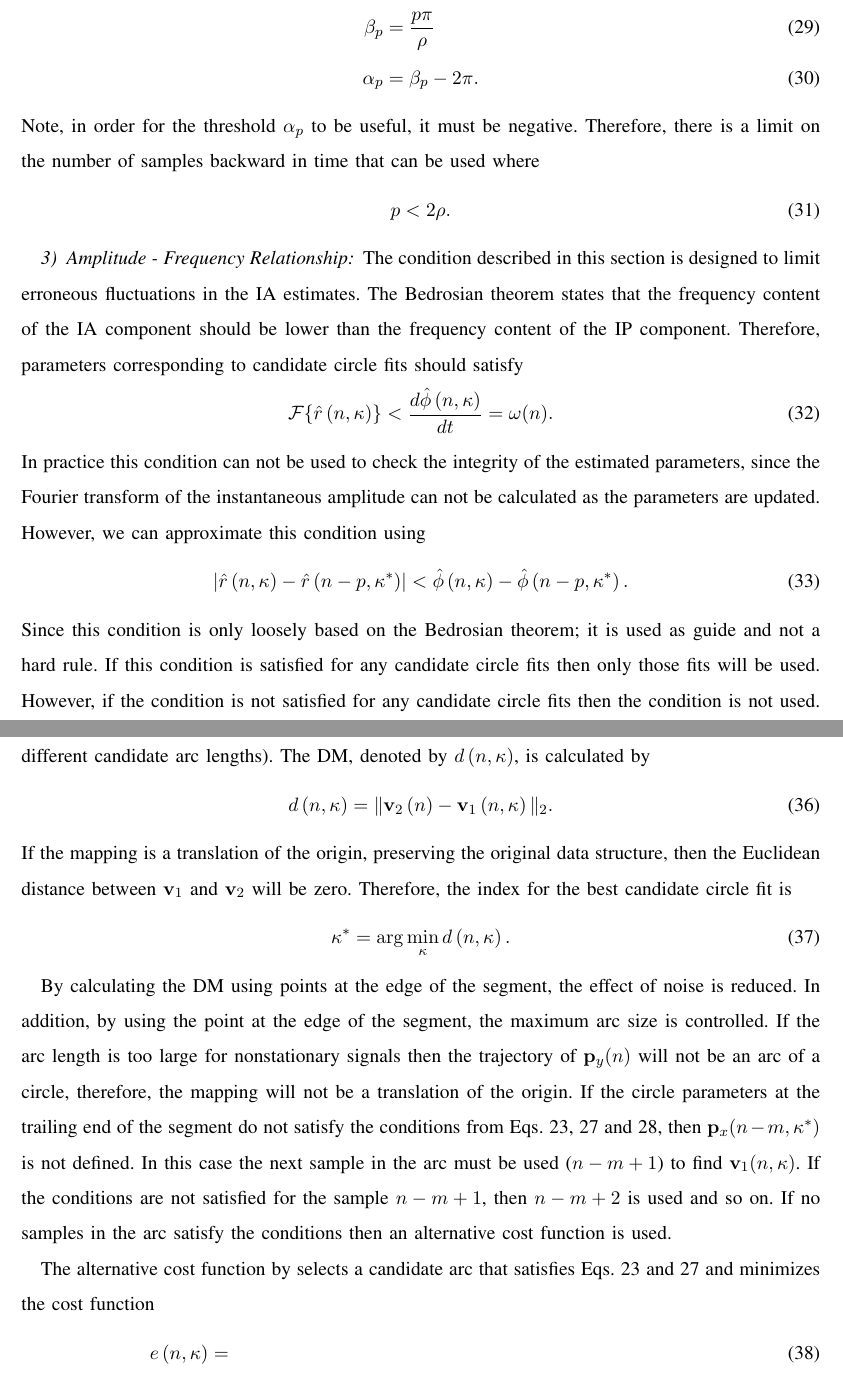
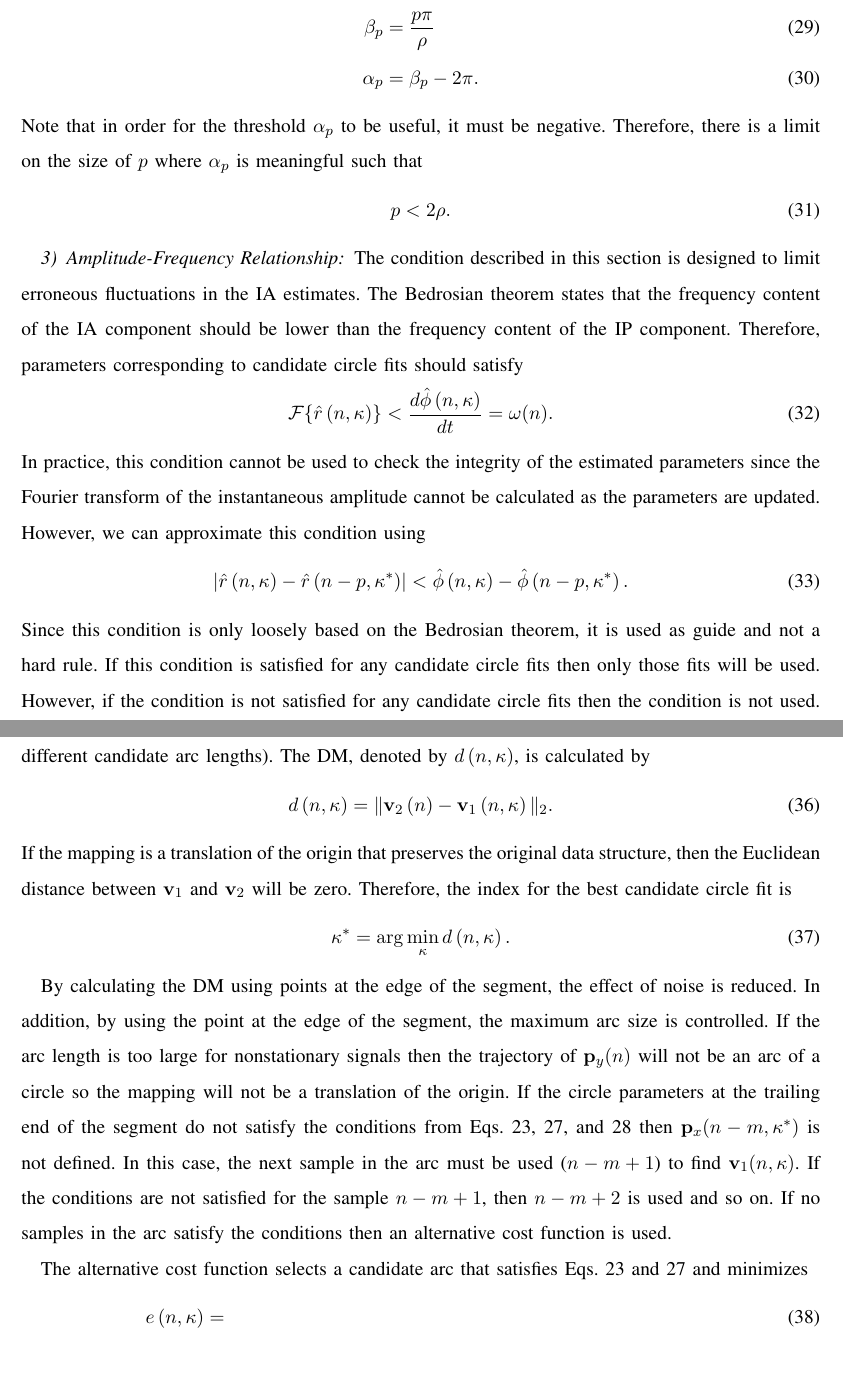
Before and after one commit to DeanFreestone/CPT, a LaTeX paper (ltx/CPTpaper.tex): two parts of pages 11 and 12 of 23, joined at a grey line, cut so that both start at the same text. Compiled offline with pdfLaTeX.

Commit message:
added more of Davids changes up to alternative cost function

```diff
--- a/ltx/CPTpaper.tex
+++ b/ltx/CPTpaper.tex
@@ -316,21 +316,21 @@ If the conditions from Eqs.~\ref{eq:IncorrectSideClassifier},~\ref{eq:Prior1} an
 	\beta_p &= \frac{p\pi}{\rho} \\
 	\alpha_p &=\beta_p-2\pi.
 \end{align}
-Note, in order for the threshold $\alpha_p$ to be useful, it must be negative. Therefore, there is a limit on the number of samples backward in time that can be used where
+Note that in order for the threshold $\alpha_p$ to be useful, it must be negative. Therefore, there is a limit on the size of $p$ where $\alpha_p$ is meaningful such that
 \begin{equation}
 	p < 2\rho.
 \end{equation}
 
-\subsubsection{Amplitude - Frequency Relationship}
+\subsubsection{Amplitude-Frequency Relationship}
 The condition described in this section is designed to limit erroneous fluctuations in the IA estimates. The Bedrosian theorem states that the frequency content of the IA component should be lower than the frequency content of the IP component. Therefore, parameters corresponding to candidate circle fits should satisfy
 \begin{equation}
 	\mathcal{F}\{\hat{r}\left(n,\kappa\right)\} < \frac{d\hat{\phi}\left(n,\kappa \right)}{dt}=\omega(n).
 \end{equation}
-In practice this condition can not be used to check the integrity of the estimated parameters, since the Fourier transform of the instantaneous amplitude can not be calculated as the parameters are updated. However, we can approximate this condition using
+In practice, this condition cannot be used to check the integrity of the estimated parameters since the Fourier transform of the instantaneous amplitude cannot be calculated as the parameters are updated. However, we can approximate this condition using
 \begin{equation}\label{eq:Prior2}
     \left| {\hat{r}\left(n,\kappa\right) - \hat{r}\left(n-p,\kappa^*\right)} \right| < \hat{\phi}\left(n,\kappa \right) - \hat{\phi}\left(n-p,\kappa^*\right).
 \end{equation}
-Since this condition is only loosely based on the Bedrosian theorem; it is used as guide and not a hard rule. If this condition is satisfied for any candidate circle fits then only those fits will be used. However, if the condition is not satisfied for any candidate circle fits then the condition is not used.
+Since this condition is only loosely based on the Bedrosian theorem, it is used as guide and not a hard rule. If this condition is satisfied for any candidate circle fits then only those fits will be used. However, if the condition is not satisfied for any candidate circle fits then the condition is not used.
 
 \subsection{Selecting Best Parameters}\label{sect:BestParameters}
 To select the best segment size, we exploit the fact that in the noise-free case the CPT should preserve the relative distance and angle in the phase-plane between consecutive data points of the original signal in the mapped signal. In other words, the mapping can be considered a translation of the origin (to the offset $\mathbf{p}_{x_0}\left(n\right)$), maintaining the local structure of the data. The preservation of the data structure is measured using the distance mismatch (DM) between samples in $\mathbf{p}_y(n)$ and $\mathbf{p}_x(n,\kappa)$.
@@ -344,17 +344,17 @@ where $n-m$ is the sample at the edge of the arc used to fit the candidate circl
 \begin{equation}\label{eq:relative_distance_mismatch}
     d\left( {n,\kappa} \right) = \|\mathbf{v}_2\left( n \right)-\mathbf{v}_1\left( n,\kappa \right)\|_2.
 \end{equation}
-If the mapping is a translation of the origin, preserving the original data structure, then the Euclidean distance between $\mathbf{v}_1$ and $\mathbf{v}_2$ will be zero. Therefore, the index for the best candidate circle fit is
+If the mapping is a translation of the origin that preserves the original data structure, then the Euclidean distance between $\mathbf{v}_1$ and $\mathbf{v}_2$ will be zero. Therefore, the index for the best candidate circle fit is
 \begin{equation}\label{Kappa_star}
 \kappa^* = \arg \mathop{\min} \limits_\kappa d\left( n,\kappa \right).
 \end{equation}
 
-By calculating the DM using points at the edge of the segment, the effect of noise is reduced. In addition, by using the point at the edge of the segment, the maximum arc size is controlled. If the arc length is too large for nonstationary signals then the trajectory of $\mathbf{p}_y(n)$ will not be an arc of a circle, therefore, the mapping will not be a translation of the origin. If the circle parameters at the trailing end of the segment do not satisfy the conditions from Eqs.~\ref{eq:IncorrectSideClassifier},~\ref{eq:Prior1} and~\ref{eq:Prior1part2}, then $\mathbf{p}_x(n-m,\kappa^*)$ is not defined. In this case the next sample in the arc must be used ($n-m+1$) to find $\mathbf{v}_1(n,\kappa)$. If the conditions are not satisfied for the sample $n-m+1$, then $n-m+2$ is used and so on. If no samples in the arc satisfy the conditions then an alternative cost function is used.
+By calculating the DM using points at the edge of the segment, the effect of noise is reduced. In addition, by using the point at the edge of the segment, the maximum arc size is controlled. If the arc length is too large for nonstationary signals then the trajectory of $\mathbf{p}_y(n)$ will not be an arc of a circle so the mapping will not be a translation of the origin. If the circle parameters at the trailing end of the segment do not satisfy the conditions from Eqs.~\ref{eq:IncorrectSideClassifier},~\ref{eq:Prior1}, and~\ref{eq:Prior1part2} then $\mathbf{p}_x(n-m,\kappa^*)$ is not defined. In this case, the next sample in the arc must be used ($n-m+1$) to find $\mathbf{v}_1(n,\kappa)$. If the conditions are not satisfied for the sample $n-m+1$, then $n-m+2$ is used and so on. If no samples in the arc satisfy the conditions then an alternative cost function is used.
 
-The alternative cost function by selects a candidate arc that satisfies Eqs.~\ref{eq:IncorrectSideClassifier} and \ref{eq:Prior1} and minimizes the cost function
+The alternative cost function selects a candidate arc that satisfies Eqs.~\ref{eq:IncorrectSideClassifier} and \ref{eq:Prior1} and minimizes
 \begin{align}\label{BestCircFit2Reinitialize}
 e\left( {n,\kappa} \right) &=  \\ \nonumber
- &\left\langle \left( y(q) - x_0\left( n,\kappa \right) \right)^2 + \left( \mathcal{H}y(q) - \mathcal{H}x_0\left( n,\kappa \right) \right)^2 - r\left( n,\kappa \right)^2 \right\rangle_q
+ &\left\langle \left( y(q) - x_0\left( n,\kappa \right) \right)^2 + \left( \mathcal{H}y(q) - \mathcal{H}x_0\left( n,\kappa \right) \right)^2 - r\left( n,\kappa \right)^2 \right\rangle_q,
 \end{align}
 where $\langle\rangle_q$ denotes the mean over the segment of the data used to fit the circle. The index for the best candidate circle fit is
 \begin{equation}\label{ReinitBestIndex}
```
Also changed, not shown: ltx/CPTpaper.tex (12 more changed lines).
